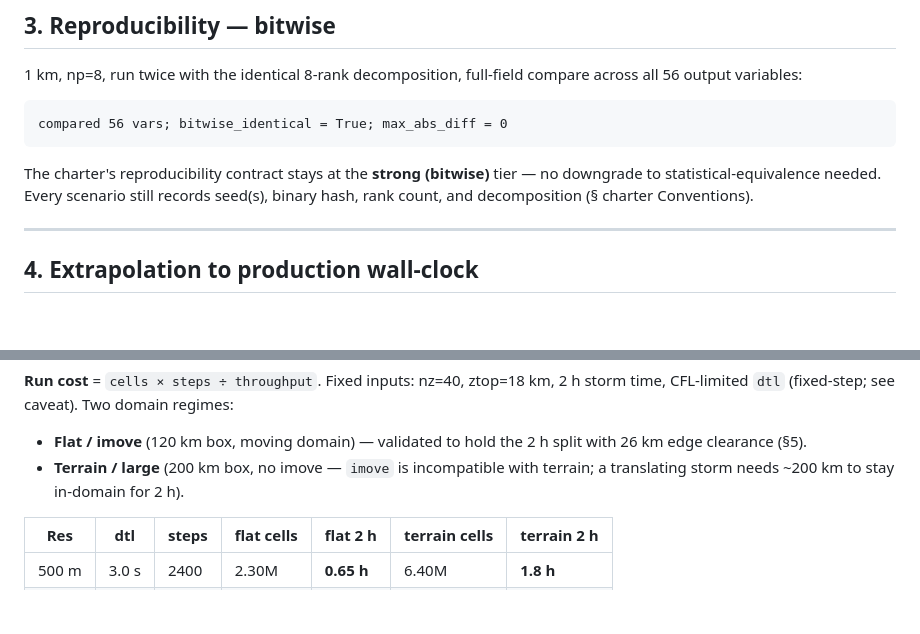
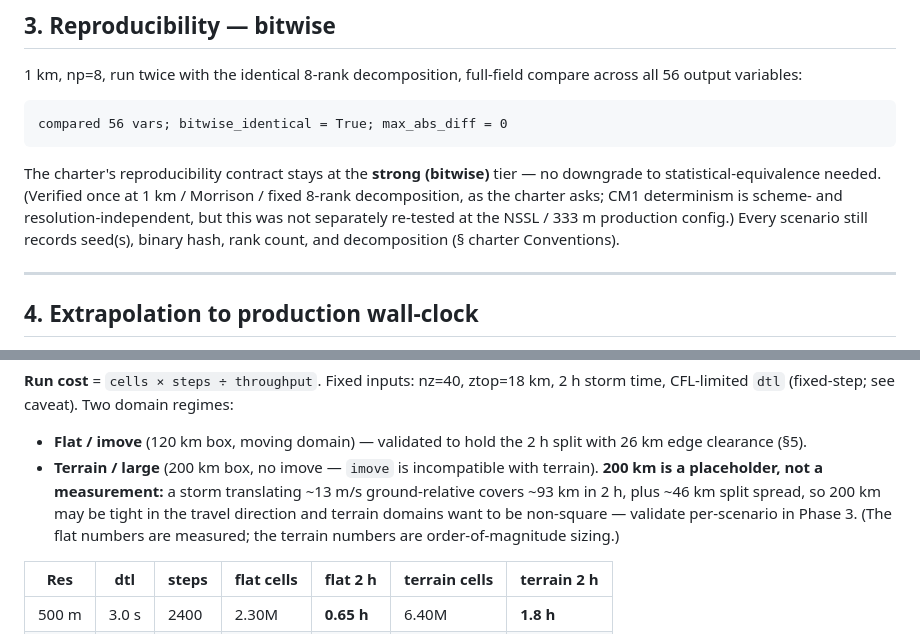
Before and after one commit to BoykoNeov/thunderstorm, a Markdown page: docs/phase0-benchmark.md, 2 parts joined by grey strips. Rendered like a GitHub page; blank space fills up the shorter version.

````diff
--- a/docs/phase0-benchmark.md
+++ b/docs/phase0-benchmark.md
@@ -87,7 +87,10 @@ compared 56 vars; bitwise_identical = True; max_abs_diff = 0
 ```
 
 The charter's reproducibility contract stays at the **strong (bitwise)** tier —
-no downgrade to statistical-equivalence needed. Every scenario still records
+no downgrade to statistical-equivalence needed. (Verified once at 1 km / Morrison /
+fixed 8-rank decomposition, as the charter asks; CM1 determinism is scheme- and
+resolution-independent, but this was not separately re-tested at the NSSL / 333 m
+production config.) Every scenario still records
 seed(s), binary hash, rank count, and decomposition (§ charter Conventions).
 
 ---
@@ -117,7 +120,11 @@ production throughput(R) = mature_NSSL_1km × resolution_derating(R)
 - **Flat / imove** (120 km box, moving domain) — validated to hold the 2 h
   split with 26 km edge clearance (§5).
 - **Terrain / large** (200 km box, no imove — `imove` is incompatible with
-  terrain; a translating storm needs ~200 km to stay in-domain for 2 h).
+  terrain). **200 km is a placeholder, not a measurement:** a storm translating
+  ~13 m/s ground-relative covers ~93 km in 2 h, plus ~46 km split spread, so
+  200 km may be tight in the travel direction and terrain domains want to be
+  non-square — validate per-scenario in Phase 3. (The flat numbers are measured;
+  the terrain numbers are order-of-magnitude sizing.)
 
 | Res | dtl | steps | flat cells | **flat 2 h** | terrain cells | **terrain 2 h** |
 |---|---|---|---|---|---|---|
````
Also changed, not shown: CLAUDE.md (+11 -6 lines).
